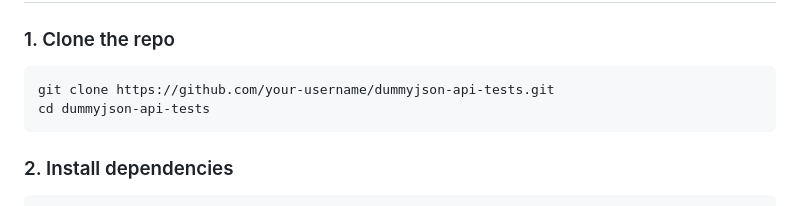
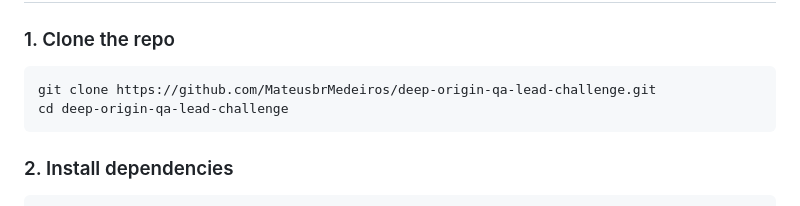
Before and after one commit to MateusbrMedeiros/deep-origin-qa-lead-challenge, a Markdown page: README.MD, the part around the change. GitHub-like rendering.

````diff
--- a/README.MD
+++ b/README.MD
@@ -22,8 +22,8 @@ This project contains end-to-end API tests for the [DummyJSON](https://dummyjson
 ### 1. Clone the repo
 
 ```bash
-git clone https://github.com/your-username/dummyjson-api-tests.git
-cd dummyjson-api-tests
+git clone https://github.com/MateusbrMedeiros/deep-origin-qa-lead-challenge.git
+cd deep-origin-qa-lead-challenge
 ```
 
 ### 2. Install dependencies
````
